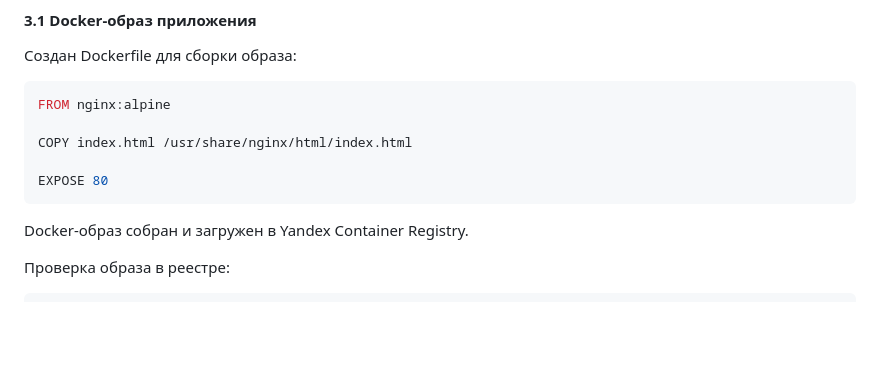
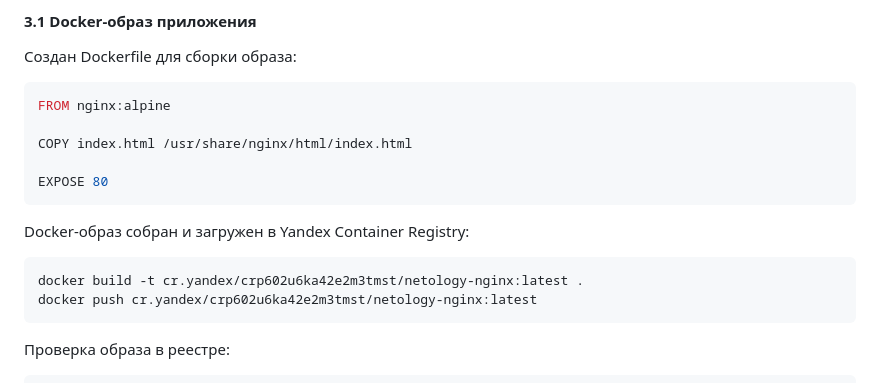
Before and after one commit to Rikolleti/git-devops-diploma, a Markdown page: README.md, the part around the change. GitHub-like rendering; blank space fills up the shorter version.

````diff
--- a/README.md
+++ b/README.md
@@ -133,7 +133,12 @@ COPY index.html /usr/share/nginx/html/index.html
 EXPOSE 80
 ```
 
-Docker-образ собран и загружен в Yandex Container Registry.
+Docker-образ собран и загружен в Yandex Container Registry:
+
+```
+docker build -t cr.yandex/crp602u6ka42e2m3tmst/netology-nginx:latest .
+docker push cr.yandex/crp602u6ka42e2m3tmst/netology-nginx:latest
+```
 
 Проверка образа в реестре:
 
````
